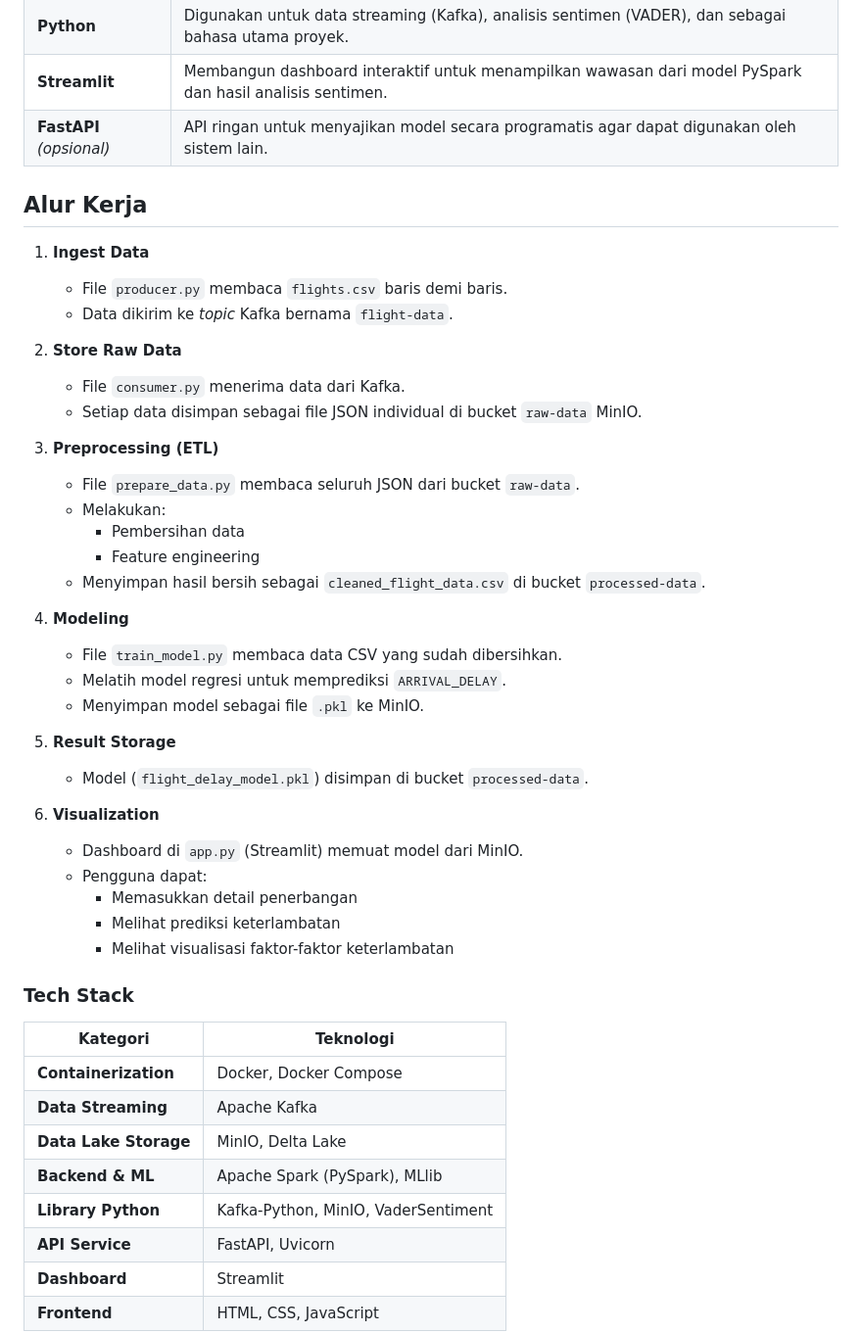
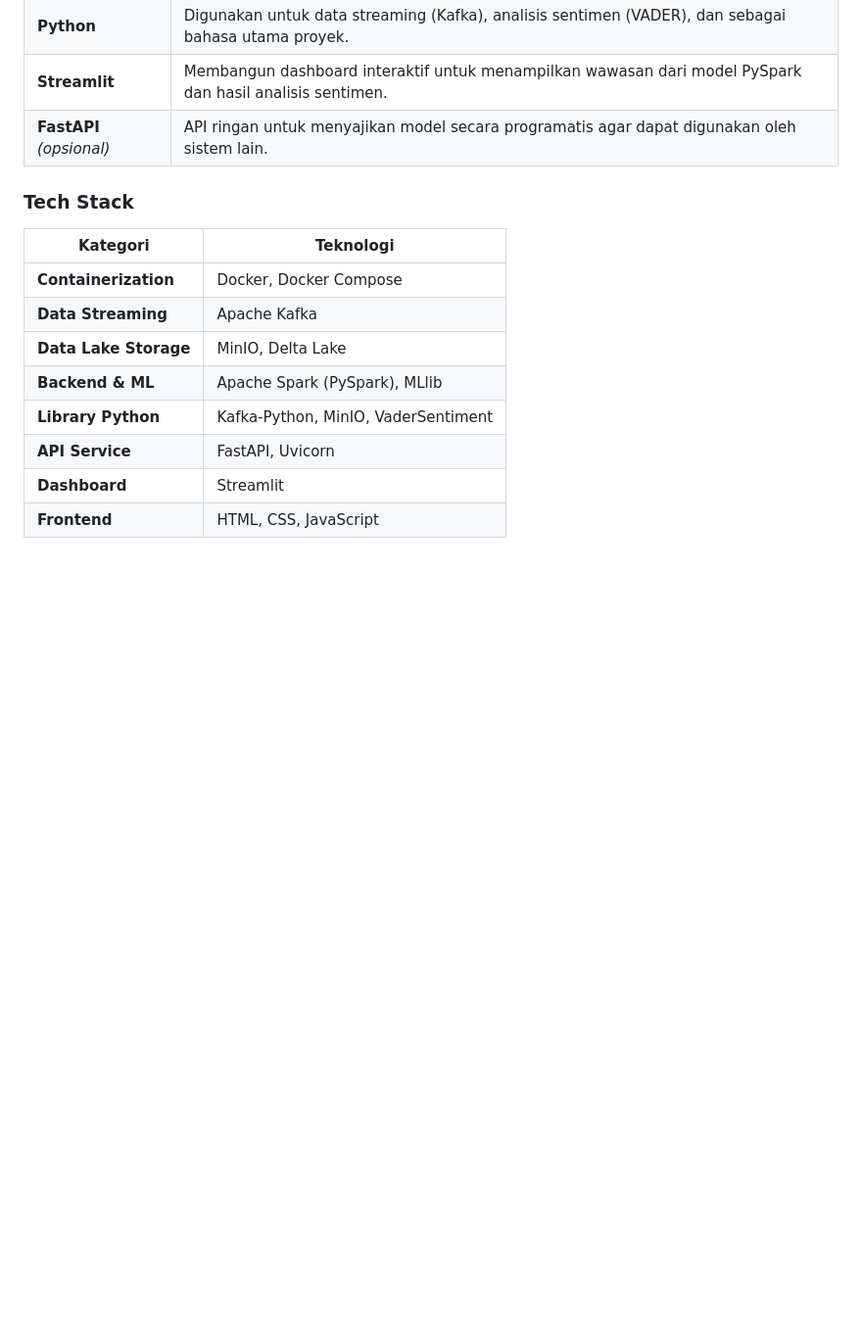
Before and after one commit to agnesgriselda/fp_bigdata_new, a Markdown page: README.md, the part around the change. Shown at 98% size. GitHub-like rendering; blank space fills up the shorter version.

```diff
--- a/README.md
+++ b/README.md
@@ -54,38 +54,6 @@ Pendekatan data lakehouse yang fleksibel sangat sesuai untuk menangani volume da
 | **Python** | Digunakan untuk data streaming (Kafka), analisis sentimen (VADER), dan sebagai bahasa utama proyek. |
 | **Streamlit** | Membangun dashboard interaktif untuk menampilkan wawasan dari model PySpark dan hasil analisis sentimen. |
 | **FastAPI** *(opsional)* | API ringan untuk menyajikan model secara programatis agar dapat digunakan oleh sistem lain. |
-
-## Alur Kerja
-
-1. **Ingest Data**
-   - File `producer.py` membaca `flights.csv` baris demi baris.
-   - Data dikirim ke *topic* Kafka bernama `flight-data`.
-
-2. **Store Raw Data**
-   - File `consumer.py` menerima data dari Kafka.
-   - Setiap data disimpan sebagai file JSON individual di bucket `raw-data` MinIO.
-
-3. **Preprocessing (ETL)**
-   - File `prepare_data.py` membaca seluruh JSON dari bucket `raw-data`.
-   - Melakukan:
-     - Pembersihan data
-     - Feature engineering
-   - Menyimpan hasil bersih sebagai `cleaned_flight_data.csv` di bucket `processed-data`.
-
-4. **Modeling**
-   - File `train_model.py` membaca data CSV yang sudah dibersihkan.
-   - Melatih model regresi untuk memprediksi `ARRIVAL_DELAY`.
-   - Menyimpan model sebagai file `.pkl` ke MinIO.
-
-5. **Result Storage**
-   - Model (`flight_delay_model.pkl`) disimpan di bucket `processed-data`.
-
-6. **Visualization**
-   - Dashboard di `app.py` (Streamlit) memuat model dari MinIO.
-   - Pengguna dapat:
-     - Memasukkan detail penerbangan
-     - Melihat prediksi keterlambatan
-     - Melihat visualisasi faktor-faktor keterlambatan
 
 ### Tech Stack
 
```
